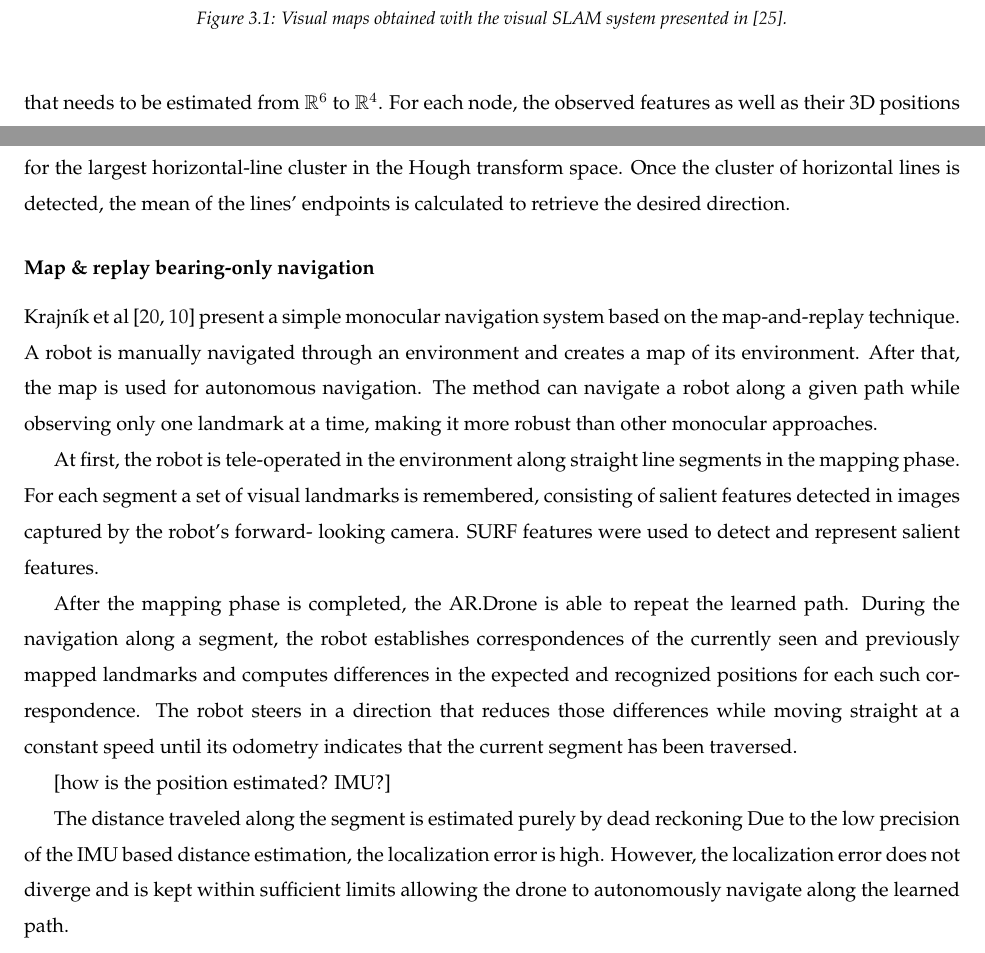
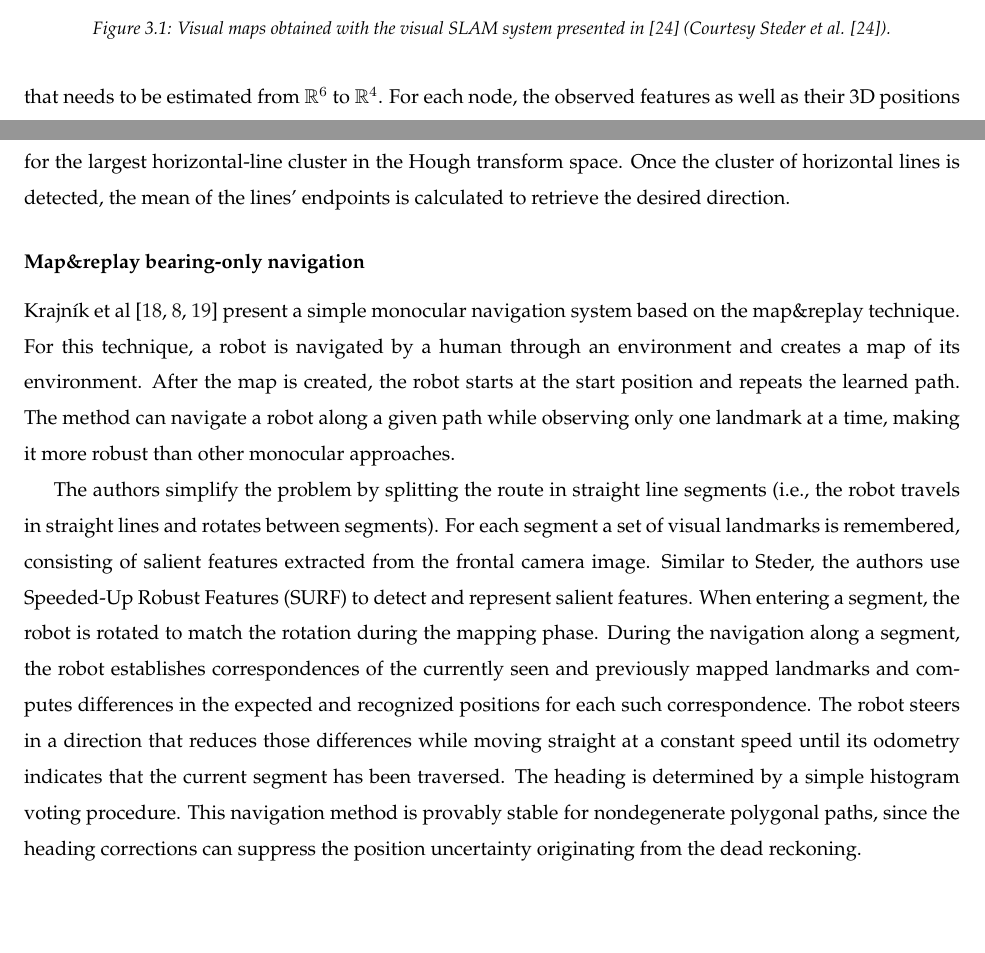
Before and after one commit to ncamous/mscthesis-ndijkshoorn, a LaTeX thesis (Thesis/LaTeX/thesis_Nick_Dijkshoorn.tex, which reads Thesis/LaTeX/chapters/related-research.tex): two parts of pages 15 and 19 of 60 before the commit and two parts of pages 15 and 19 of 57 after it, joined at a grey line, cut so that both start at the same text, the shorter picture padded with empty space. Compiled offline with pdfLaTeX.

```diff
--- a/Thesis/LaTeX/chapters/related-research.tex
+++ b/Thesis/LaTeX/chapters/related-research.tex
@@ -38,7 +38,7 @@
     \subfigure[Map constucted by a stereo camera platform. A sensor platform was mounted on a rod to simulate a freely floating vehicle.]{\label{steder_outdoor}\includegraphics[height=3.5cm]{images/steder_outdoor.png}}
 
   \end{center}
-  \caption{Visual maps obtained with the visual SLAM system presented in \cite{steder2008visual}.}
+  \caption{Visual maps obtained with the visual SLAM system presented in \cite{steder2008visual} (Courtesy Steder \textit{et al.} \cite{steder2008visual}).}
   \label{featureImg}
 \end{figure}
 
@@ -190,22 +190,21 @@
 Lines that represent the staircase are found by classifying the line segments as horizontal or vertical and looking for the largest horizontal-line cluster in the Hough transform space.
 Once the cluster of horizontal lines is detected, the mean of the lines' endpoints is calculated to retrieve the desired direction.
 
-\subsubsection{Map \& replay bearing-only navigation}
-Krajn{\'\i}k et al \cite{krajník2010simple,faiglsurveillance} present a simple monocular navigation system based on the map-and-replay technique.
-A robot is manually navigated through an environment and creates a map of its environment.
-After that, the map is used for autonomous navigation.
+\subsubsection{Map\&replay bearing-only navigation}
+Krajn{\'\i}k et al \cite{krajník2010simple,faiglsurveillance,krajník2011ar} present a simple monocular navigation system based on the map\&replay technique.
+For this technique, a robot is navigated by a human through an environment and creates a map of its environment.
+After the map is created, the robot starts at the start position and repeats the learned path.
 The method can navigate a robot along a given path while observing only one landmark at a time, making it more robust than other monocular approaches.
 
-At first, the robot is tele-operated in the environment along straight line segments in the mapping phase.
-For each segment a set of visual landmarks is remembered, consisting of salient features detected in images captured by the robot’s forward- looking camera.
-SURF features were used to detect and represent salient features.
-
-After the mapping phase is completed, the AR.Drone is able to repeat the learned path.
+The authors simplify the problem by splitting the route in straight line segments (i.e., the robot travels in straight lines and rotates between segments).
+%At first, the robot is tele-operated in the environment along straight line segments in the mapping phase.
+For each segment a set of visual landmarks is remembered, consisting of salient features extracted from the frontal camera image.
+Similar to Steder, the authors use Speeded-Up Robust Features (SURF) to detect and represent salient features.
+When entering a segment, the robot is rotated to match the rotation during the mapping phase.
 During the navigation along a segment, the robot establishes correspondences of the currently seen and previously mapped landmarks and computes differences in the expected and recognized positions for each such correspondence.
 The robot steers in a direction that reduces those differences while moving straight at a constant speed until its odometry indicates that the current segment has been traversed.
-
-[how is the position estimated? IMU?]
-
-The distance traveled along the segment is estimated purely by dead reckoning
-Due to the low precision of the IMU based distance estimation, the localization error is high.
-However, the localization error does not diverge and is kept within sufficient limits allowing the drone to autonomously navigate along the learned path.
+The heading is determined by a simple histogram voting procedure.
+This navigation method is provably stable for nondegenerate polygonal paths, since the heading corrections can suppress the position uncertainty originating from the dead reckoning.
+%The distance traveled along a segment is estimated purely by dead reckoning.
+%Due to the low precision of the IMU based distance estimation, the localization error is high.
+%However, the localization error does not diverge and is kept within sufficient limits allowing the drone to autonomously navigate along the learned path.
```
Also changed, not shown: Thesis/LaTeX/chapters/platform.tex (+3 -3 lines), Thesis/LaTeX/chapters/visual-slam.tex (+0 -1 lines), Thesis/LaTeX/references.bib (+9 -0 lines), Thesis/LaTeX/thesis_Nick_Dijkshoorn.tex (+2 -1 lines), Thesis/LaTeX/images/3dterrain_map.png (added), Thesis/LaTeX/images/Caballero_map.png (added), Thesis/LaTeX/images/cornell-corridor.png (added), Thesis/LaTeX/images/framework.pdf (added), Thesis/LaTeX/images/steder_blimp.png (added), Thesis/LaTeX/images/steder_outdoor.png (added), Thesis/LaTeX/images/usarsim_camera_calibration.png (added), Thesis/LaTeX/images/usarsim_sonar_fixed.png (added), Thesis/LaTeX/chapters/related-research.tex (2 more changed lines).
